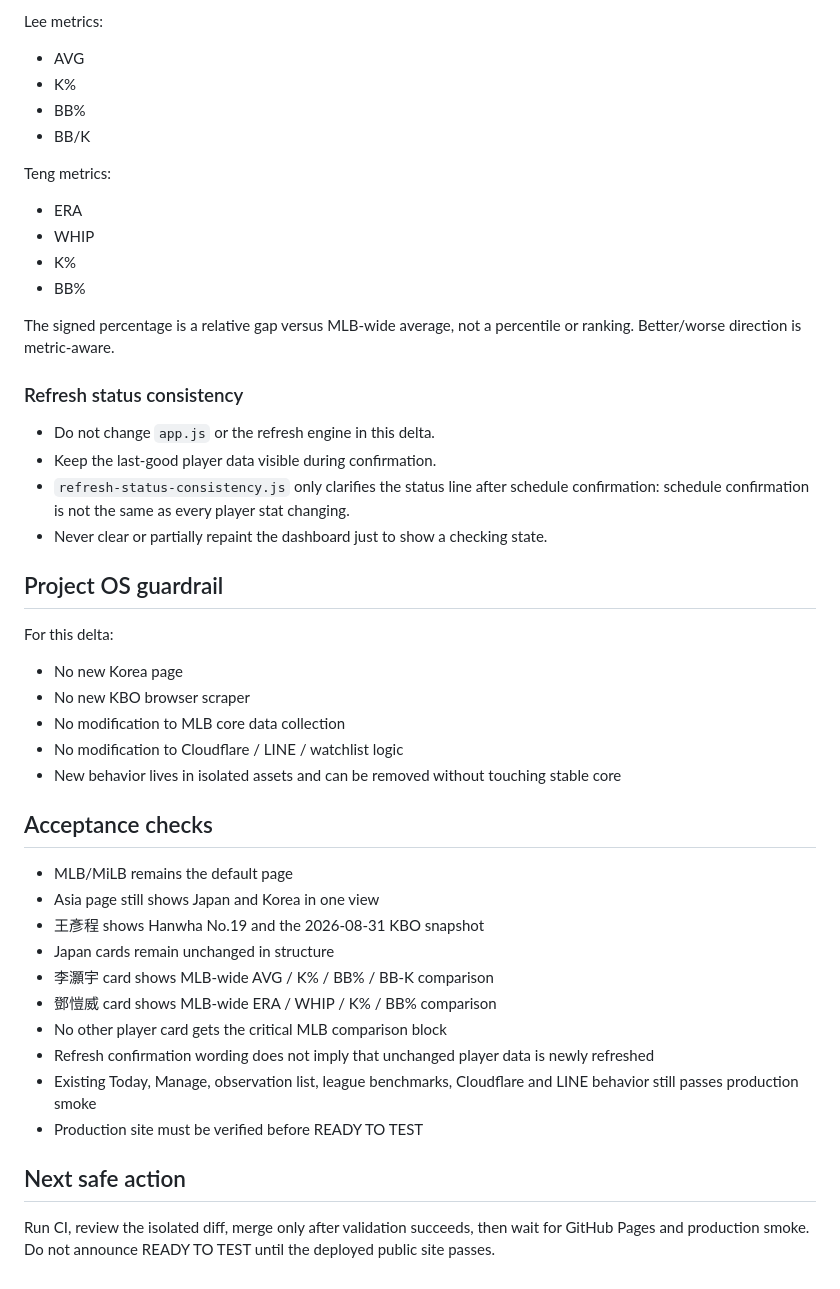
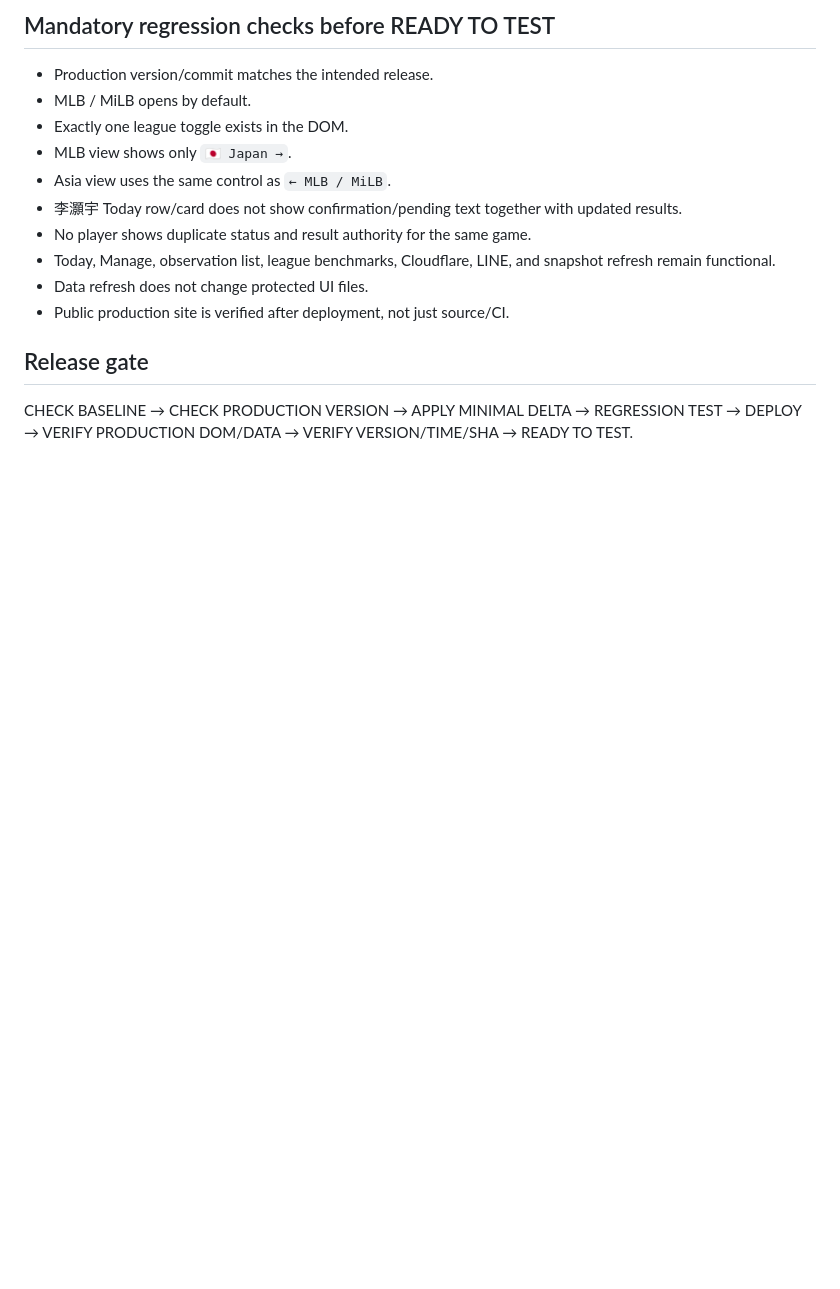
Before and after one commit to jonwang329/taiwan-mlb-tracker-, a Markdown page: PROJECT_STATE.md, the part around one of its changes. Drawn GitHub-style; blank space fills up the shorter version.

Commit message:
Lock MLB stable baseline in Project OS state

```diff
--- a/PROJECT_STATE.md
+++ b/PROJECT_STATE.md
@@ -39,43 +58,15 @@ The comparison reads the existing daily MLB league benchmark cache and combines
 
-Lee metrics:
-- AVG
-- K%
-- BB%
-- BB/K
+## Mandatory regression checks before READY TO TEST
+- Production version/commit matches the intended release.
+- MLB / MiLB opens by default.
+- Exactly one league toggle exists in the DOM.
+- MLB view shows only `🇯🇵 Japan →`.
+- Asia view uses the same control as `← MLB / MiLB`.
+- 李灝宇 Today row/card does not show confirmation/pending text together with updated results.
+- No player shows duplicate status and result authority for the same game.
+- Today, Manage, observation list, league benchmarks, Cloudflare, LINE, and snapshot refresh remain functional.
+- Data refresh does not change protected UI files.
+- Public production site is verified after deployment, not just source/CI.
 
-Teng metrics:
-- ERA
-- WHIP
-- K%
-- BB%
-
-The signed percentage is a relative gap versus MLB-wide average, not a percentile or ranking. Better/worse direction is metric-aware.
-
-### Refresh status consistency
-- Do not change `app.js` or the refresh engine in this delta.
-- Keep the last-good player data visible during confirmation.
-- `refresh-status-consistency.js` only clarifies the status line after schedule confirmation: schedule confirmation is not the same as every player stat changing.
-- Never clear or partially repaint the dashboard just to show a checking state.
-
-## Project OS guardrail
-For this delta:
-- No new Korea page
-- No new KBO browser scraper
-- No modification to MLB core data collection
-- No modification to Cloudflare / LINE / watchlist logic
-- New behavior lives in isolated assets and can be removed without touching stable core
-
-## Acceptance checks
-- MLB/MiLB remains the default page
-- Asia page still shows Japan and Korea in one view
-- 王彥程 shows Hanwha No.19 and the 2026-08-31 KBO snapshot
-- Japan cards remain unchanged in structure
-- 李灝宇 card shows MLB-wide AVG / K% / BB% / BB-K comparison
-- 鄧愷威 card shows MLB-wide ERA / WHIP / K% / BB% comparison
-- No other player card gets the critical MLB comparison block
-- Refresh confirmation wording does not imply that unchanged player data is newly refreshed
-- Existing Today, Manage, observation list, league benchmarks, Cloudflare and LINE behavior still passes production smoke
-- Production site must be verified before READY TO TEST
-
-## Next safe action
-Run CI, review the isolated diff, merge only after validation succeeds, then wait for GitHub Pages and production smoke. Do not announce READY TO TEST until the deployed public site passes.
+## Release gate
+CHECK BASELINE → CHECK PRODUCTION VERSION → APPLY MINIMAL DELTA → REGRESSION TEST → DEPLOY → VERIFY PRODUCTION DOM/DATA → VERIFY VERSION/TIME/SHA → READY TO TEST.
```
Also changed, not shown: other parts of PROJECT_STATE.md (+36 -17 lines).
